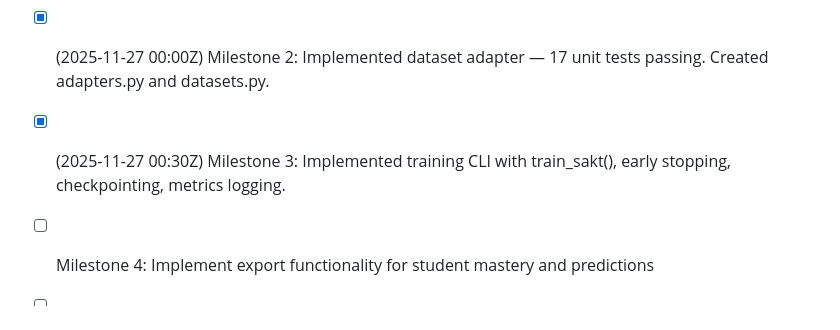
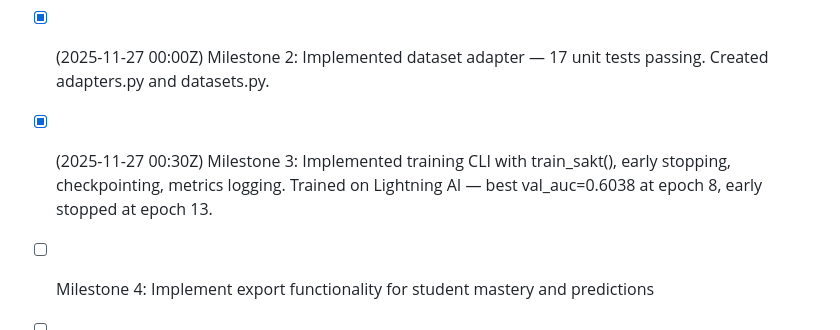
Before and after one commit to NayanaChandrika99/deepKT-IRT, a Markdown page: execplans/sakt_phase2.md, the part around the change. Rendered like a GitHub page.

Commit message:
Update ExecPlan: M3 training verified on Lightning AI (val_auc=0.6038)

```diff
--- a/execplans/sakt_phase2.md
+++ b/execplans/sakt_phase2.md
@@ -14,7 +14,7 @@ The user can run training with a single command and obtain two key artifacts: (1
 
 - [x] (2025-11-26 23:00Z) Milestone 1: pyKT integration spike — verified pyKT's SAKT model works with ASSISTments data. Achieved 0.573 AUC in 3 epochs.
 - [x] (2025-11-27 00:00Z) Milestone 2: Implemented dataset adapter — 17 unit tests passing. Created adapters.py and datasets.py.
-- [x] (2025-11-27 00:30Z) Milestone 3: Implemented training CLI with train_sakt(), early stopping, checkpointing, metrics logging.
+- [x] (2025-11-27 00:30Z) Milestone 3: Implemented training CLI with train_sakt(), early stopping, checkpointing, metrics logging. Trained on Lightning AI — best val_auc=0.6038 at epoch 8, early stopped at epoch 13.
 - [ ] Milestone 4: Implement export functionality for student mastery and predictions
 - [ ] Milestone 5: End-to-end validation and documentation
 
```
